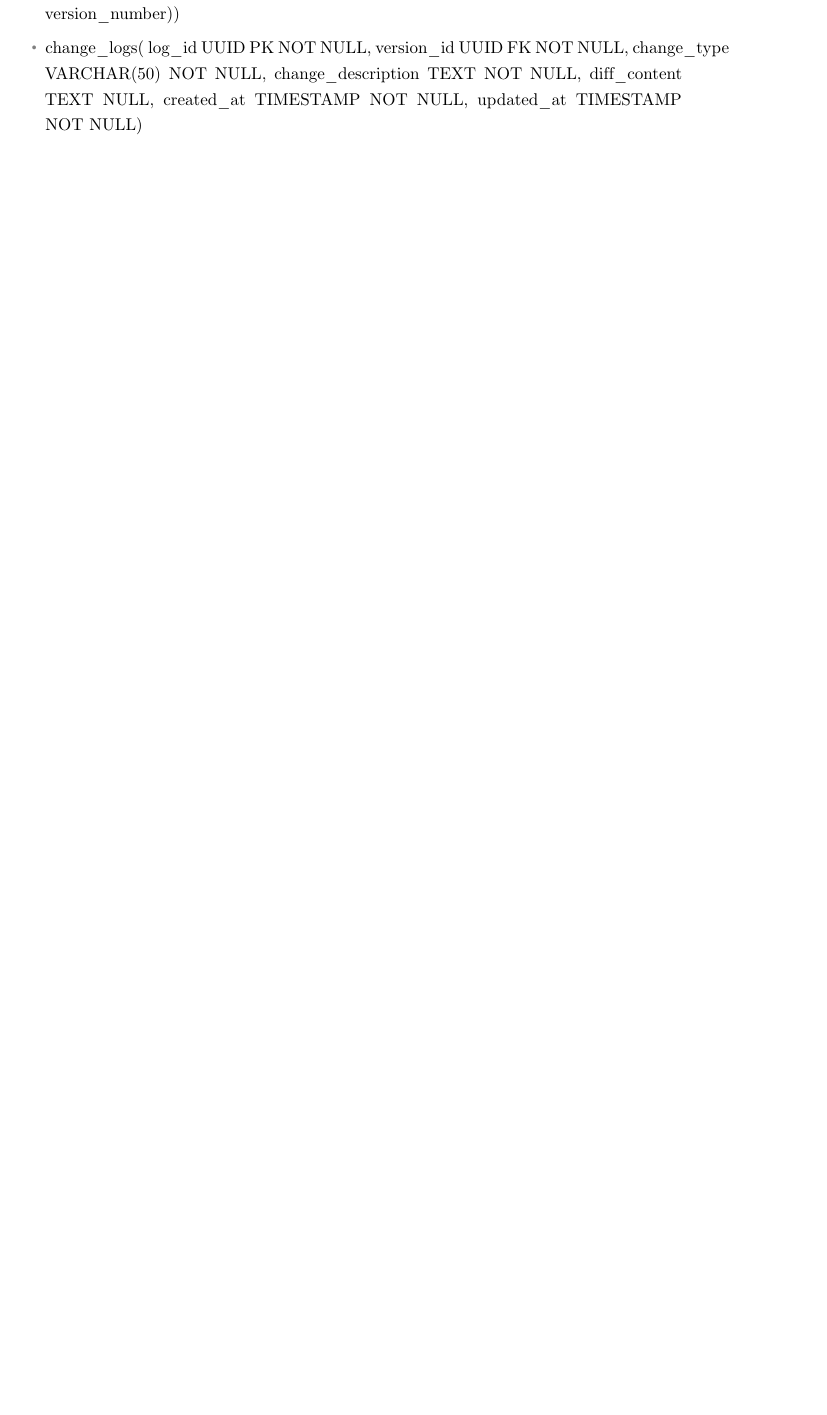
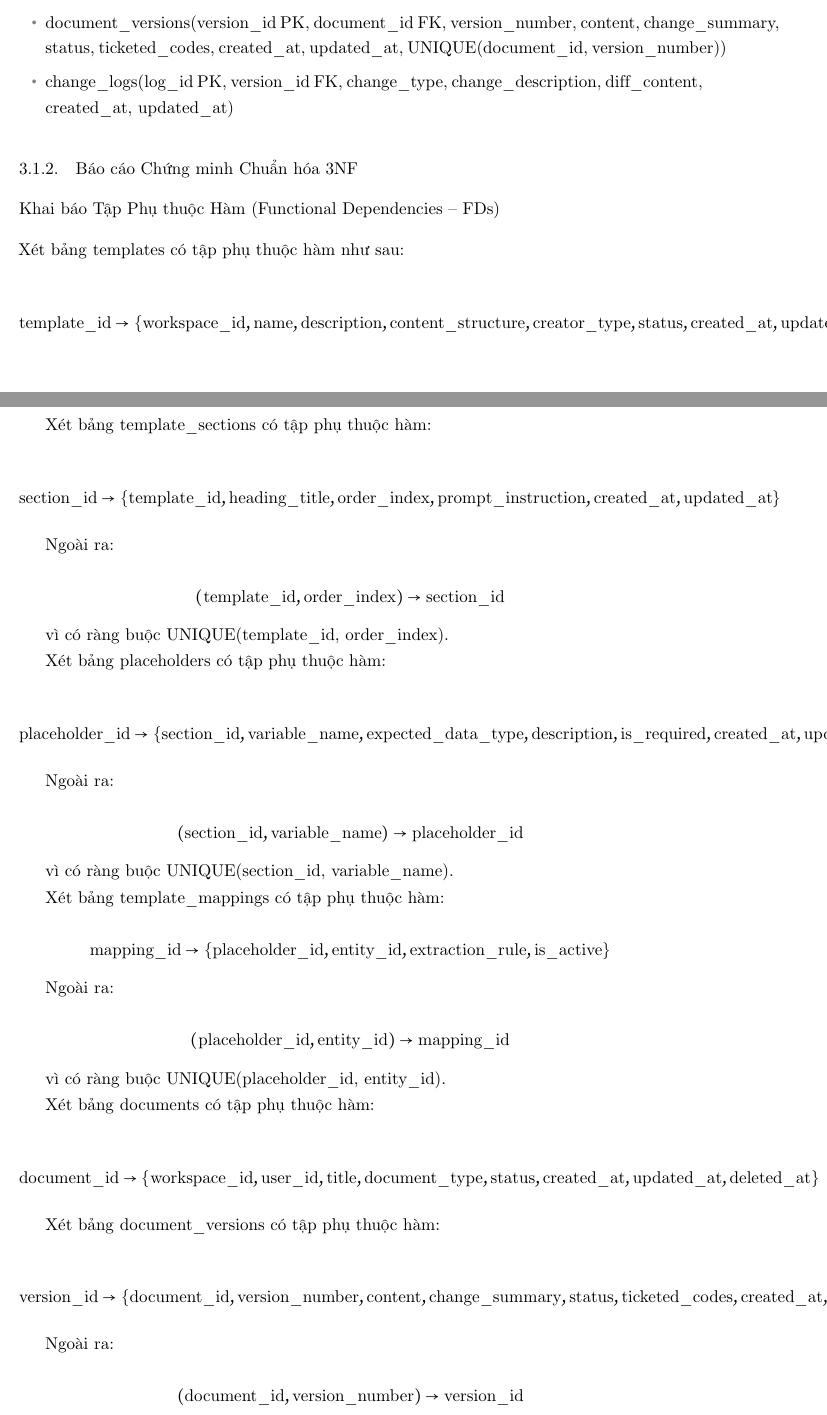
Before and after one commit to thudoan009-boop/nhom1-thietkecosodulieu, a LaTeX thesis (book.tex, which reads chapter3/thanhvien3.tex): part of page 23 of 55 before the commit and two parts of pages 22 and 23 of 57 after it, the two joined at a grey line, cut at the place of the change, the shorter picture padded with empty space. Compiled offline with pdfLaTeX.

Commit message:
thanhvien3

```diff
--- a/chapter3/thanhvien3.tex
+++ b/chapter3/thanhvien3.tex
@@ -194,2 +187,0 @@ bản không trùng trong cùng một Document.
-    template\_id UUID PK NOT NULL,
-    workspace\_id UUID FK NOT NULL,
@@ -199,3 +187,0 @@ bản không trùng trong cùng một Document.
-    creator\_type VARCHAR(50) NOT NULL,
-    status VARCHAR(50) NOT NULL,
-    created\_at TIMESTAMP NOT NULL,
@@ -205,2 +189,0 @@ bản không trùng trong cùng một Document.
-    section\_id UUID PK NOT NULL,
-    template\_id UUID FK NOT NULL,
@@ -210,2 +189,0 @@ bản không trùng trong cùng một Document.
-    created\_at TIMESTAMP NOT NULL,
-    updated\_at TIMESTAMP NOT NULL,
@@ -215,7 +191,0 @@ bản không trùng trong cùng một Document.
-    placeholder\_id UUID PK NOT NULL,
-    section\_id UUID FK NOT NULL,
-    variable\_name VARCHAR(100) NOT NULL,
-    expected\_data\_type VARCHAR(50) NOT NULL,
-    description TEXT NULL,
-    is\_required BOOLEAN NOT NULL,
-    created\_at TIMESTAMP NOT NULL,
@@ -226,3 +193,0 @@ bản không trùng trong cùng một Document.
-    mapping\_id UUID PK NOT NULL,
-    placeholder\_id UUID FK NOT NULL,
-    entity\_id UUID FK NOT NULL,
@@ -234,31 +196,151 @@ bản không trùng trong cùng một Document.
-    document\_id UUID PK NOT NULL,
-    workspace\_id UUID FK NOT NULL,
-    user\_id UUID FK NOT NULL,
-    title VARCHAR(255) NOT NULL,
-    document\_type VARCHAR(50) NOT NULL,
-    status VARCHAR(50) NOT NULL,
-    created\_at TIMESTAMP NOT NULL,
-    updated\_at TIMESTAMP NULL,
-    deleted\_at TIMESTAMP NULL)}
+    \item \texttt{document\_versions(version\_id PK, document\_id FK, version\_number, content, change\_summary, status, ticketed\_codes, created\_at, updated\_at, UNIQUE(document\_id, version\_number))}
 
-    \item \texttt{document\_versions(
-    version\_id UUID PK NOT NULL,
-    document\_id UUID FK NOT NULL,
-    version\_number INT NOT NULL,
-    content TEXT NOT NULL,
-    change\_summary TEXT NULL,
-    status VARCHAR(50) NOT NULL,
-    ticketed\_codes TEXT NULL,
-    created\_at TIMESTAMP NOT NULL,
-    updated\_at TIMESTAMP NULL,
-    UNIQUE(document\_id, version\_number))}
+    \item \texttt{change\_logs(log\_id PK, version\_id FK, change\_type, change\_description, diff\_content, created\_at, updated\_at)}
+\end{itemize}
 
-    \item \texttt{change\_logs(
-    log\_id UUID PK NOT NULL,
-    version\_id UUID FK NOT NULL,
-    change\_type VARCHAR(50) NOT NULL,
-    change\_description TEXT NOT NULL,
-    diff\_content TEXT NULL,
-    created\_at TIMESTAMP NOT NULL,
-    updated\_at TIMESTAMP NOT NULL)}
 
+\subsection{Báo cáo Chứng minh Chuẩn hóa 3NF}
+
+\subsubsection{Khai báo Tập Phụ thuộc Hàm
+(Functional Dependencies -- FDs)}
+
+Xét bảng \texttt{templates} có tập phụ thuộc hàm như sau:
+
+\[
+\texttt{template\_id}
+\rightarrow
+\{
+\texttt{workspace\_id},
+\texttt{name},
+\texttt{description},
+\texttt{content\_structure},
+\texttt{creator\_type},
+\texttt{status},
+\texttt{created\_at},
+\texttt{updated\_at}
+\}
+\]
+
+Xét bảng \texttt{template\_sections} có tập phụ thuộc hàm:
+
+\[
+\texttt{section\_id}
+\rightarrow
+\{
+\texttt{template\_id},
+\texttt{heading\_title},
+\texttt{order\_index},
+\texttt{prompt\_instruction},
+\texttt{created\_at},
+\texttt{updated\_at}
+\}
+\]
+
+Ngoài ra:
+
+\[
+(\texttt{template\_id},\texttt{order\_index})
+\rightarrow
+\texttt{section\_id}
+\]
+
+vì có ràng buộc
+\texttt{UNIQUE(template\_id, order\_index)}.
+
+Xét bảng \texttt{placeholders} có tập phụ thuộc hàm:
+
+\[
+\texttt{placeholder\_id}
+\rightarrow
+\{
+\texttt{section\_id},
+\texttt{variable\_name},
+\texttt{expected\_data\_type},
+\texttt{description},
+\texttt{is\_required},
+\texttt{created\_at},
+\texttt{updated\_at}
+\}
+\]
+
+Ngoài ra:
+
+\[
+(\texttt{section\_id},\texttt{variable\_name})
+\rightarrow
+\texttt{placeholder\_id}
+\]
+
+vì có ràng buộc
+\texttt{UNIQUE(section\_id, variable\_name)}.
+
+Xét bảng \texttt{template\_mappings} có tập phụ thuộc hàm:
+
+\[
+\texttt{mapping\_id}
+\rightarrow
+\{
+\texttt{placeholder\_id},
+\texttt{entity\_id},
+\texttt{extraction\_rule},
+\texttt{is\_active}
+\}
+\]
+
+Ngoài ra:
+
+\[
+(\texttt{placeholder\_id},\texttt{entity\_id})
+\rightarrow
+\texttt{mapping\_id}
+\]
+
+vì có ràng buộc
+\texttt{UNIQUE(placeholder\_id, entity\_id)}.
+
+Xét bảng \texttt{documents} có tập phụ thuộc hàm:
+
+\[
+\texttt{document\_id}
+\rightarrow
+\{
+\texttt{workspace\_id},
+\texttt{user\_id},
+\texttt{title},
+\texttt{document\_type},
+\texttt{status},
+\texttt{created\_at},
+\texttt{updated\_at},
+\texttt{deleted\_at}
+\}
+\]
+
+Xét bảng \texttt{document\_versions} có tập phụ thuộc hàm:
+
+\[
+\texttt{version\_id}
+\rightarrow
+\{
+\texttt{document\_id},
+\texttt{version\_number},
+\texttt{content},
+\texttt{change\_summary},
+\texttt{status},
+\texttt{ticketed\_codes},
+\texttt{created\_at},
+\texttt{updated\_at}
+\}
+\]
+
+Ngoài ra:
+
+\[
+(\texttt{document\_id},\texttt{version\_number})
+\rightarrow
+\texttt{version\_id}
+\]
+
+vì có ràng buộc
+\texttt{UNIQUE(document\_id, version\_number)}.
+
+Xét bảng \texttt{change\_logs} có tập phụ thuộc hàm:
```
Also changed, not shown: book.pdf, chapter3/thanhvien3.tex (216 more changed lines).
